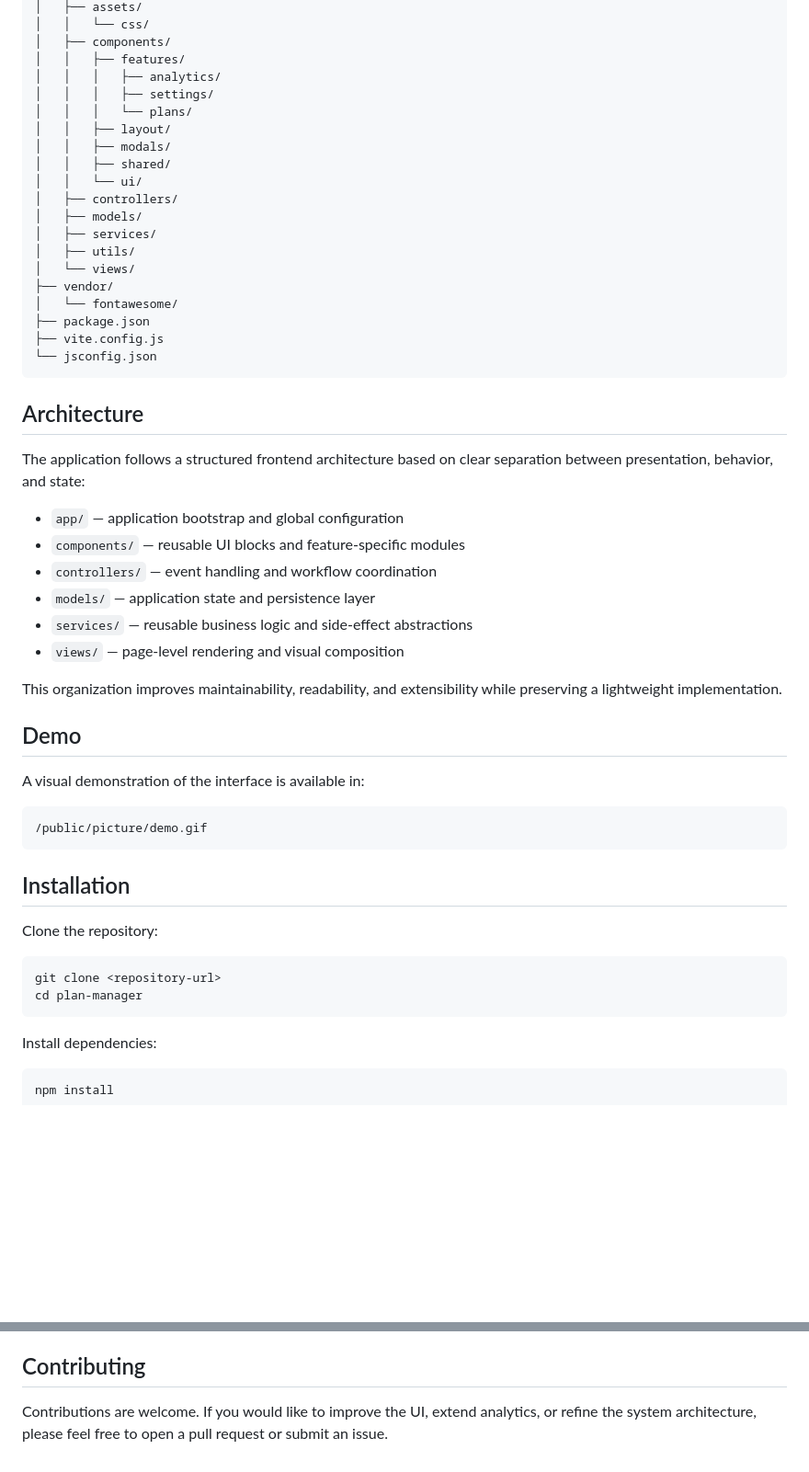
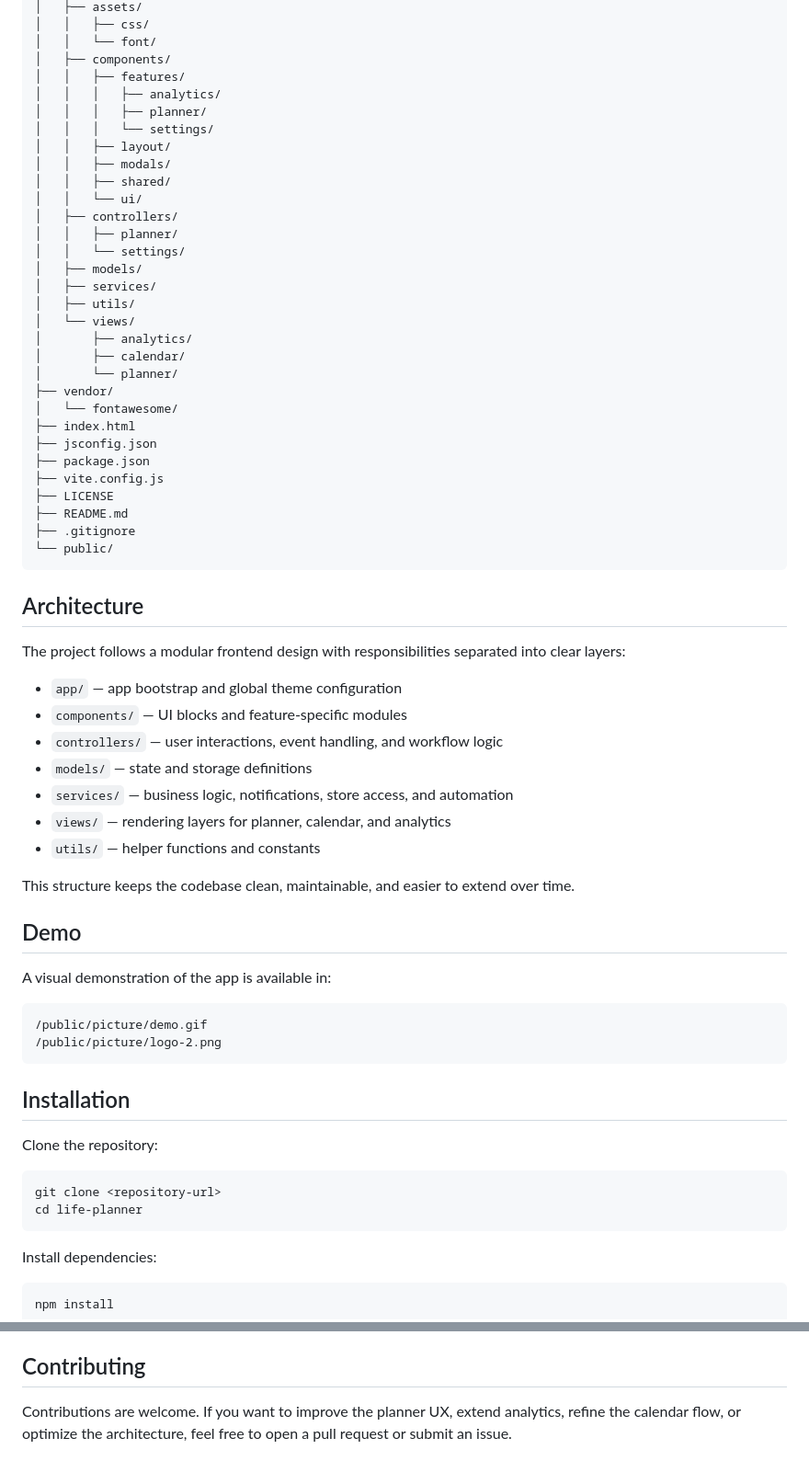
Before and after one commit to AR2BJ/life-planner, a Markdown page: README.md, 2 parts joined by grey strips. Shown at 92% size. Rendered like a GitHub page; blank space fills up the shorter version.

````diff
--- a/README.md
+++ b/README.md
@@ -68,45 +98,58 @@ plan-manager/
 │   ├── assets/
-│   │   └── css/
+│   │   ├── css/
+│   │   └── font/
 │   ├── components/
 │   │   ├── features/
 │   │   │   ├── analytics/
-│   │   │   ├── settings/
-│   │   │   └── plans/
+│   │   │   ├── planner/
+│   │   │   └── settings/
 │   │   ├── layout/
 │   │   ├── modals/
 │   │   ├── shared/
 │   │   └── ui/
 │   ├── controllers/
+│   │   ├── planner/
+│   │   └── settings/
 │   ├── models/
 │   ├── services/
 │   ├── utils/
 │   └── views/
+│       ├── analytics/
+│       ├── calendar/
+│       └── planner/
 ├── vendor/
 │   └── fontawesome/
+├── index.html
+├── jsconfig.json
 ├── package.json
 ├── vite.config.js
-└── jsconfig.json
+├── LICENSE
+├── README.md
+├── .gitignore
+└── public/
 ```
 
 ## Architecture
 
-The application follows a structured frontend architecture based on clear separation between presentation, behavior, and state:
+The project follows a modular frontend design with responsibilities separated into clear layers:
 
-- `app/` — application bootstrap and global configuration
-- `components/` — reusable UI blocks and feature-specific modules
-- `controllers/` — event handling and workflow coordination
-- `models/` — application state and persistence layer
-- `services/` — reusable business logic and side-effect abstractions
-- `views/` — page-level rendering and visual composition
+- `app/` — app bootstrap and global theme configuration
+- `components/` — UI blocks and feature-specific modules
+- `controllers/` — user interactions, event handling, and workflow logic
+- `models/` — state and storage definitions
+- `services/` — business logic, notifications, store access, and automation
+- `views/` — rendering layers for planner, calendar, and analytics
+- `utils/` — helper functions and constants
 
-This organization improves maintainability, readability, and extensibility while preserving a lightweight implementation.
+This structure keeps the codebase clean, maintainable, and easier to extend over time.
 
 ## Demo
 
-A visual demonstration of the interface is available in:
+A visual demonstration of the app is available in:
 
 ```text
 /public/picture/demo.gif
+/public/picture/logo-2.png
 ```
 
 ## Installation
@@ -115,7 +158,7 @@ Clone the repository:
 
 ```bash
 git clone <repository-url>
-cd plan-manager
+cd life-planner
 ```
 
 Install dependencies:
@@ -167,4 +222,4 @@ This project is licensed under the [MIT license](https://github.com/AR2BJ/plan-m
 
 ## Contributing
 
-Contributions are welcome. If you would like to improve the UI, extend analytics, or refine the system architecture, please feel free to open a pull request or submit an issue.
+Contributions are welcome. If you want to improve the planner UX, extend analytics, refine the calendar flow, or optimize the architecture, feel free to open a pull request or submit an issue.
````
Also changed, not shown: other parts of README.md (+67 -25 lines).
